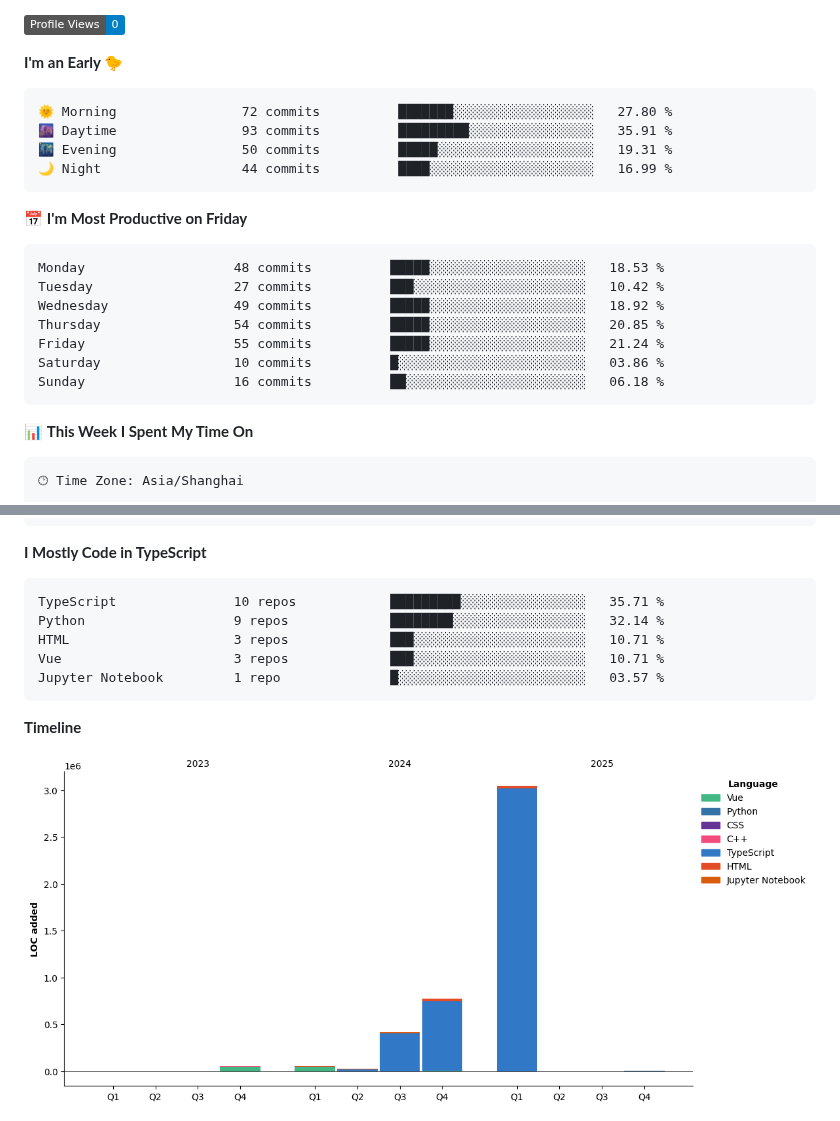
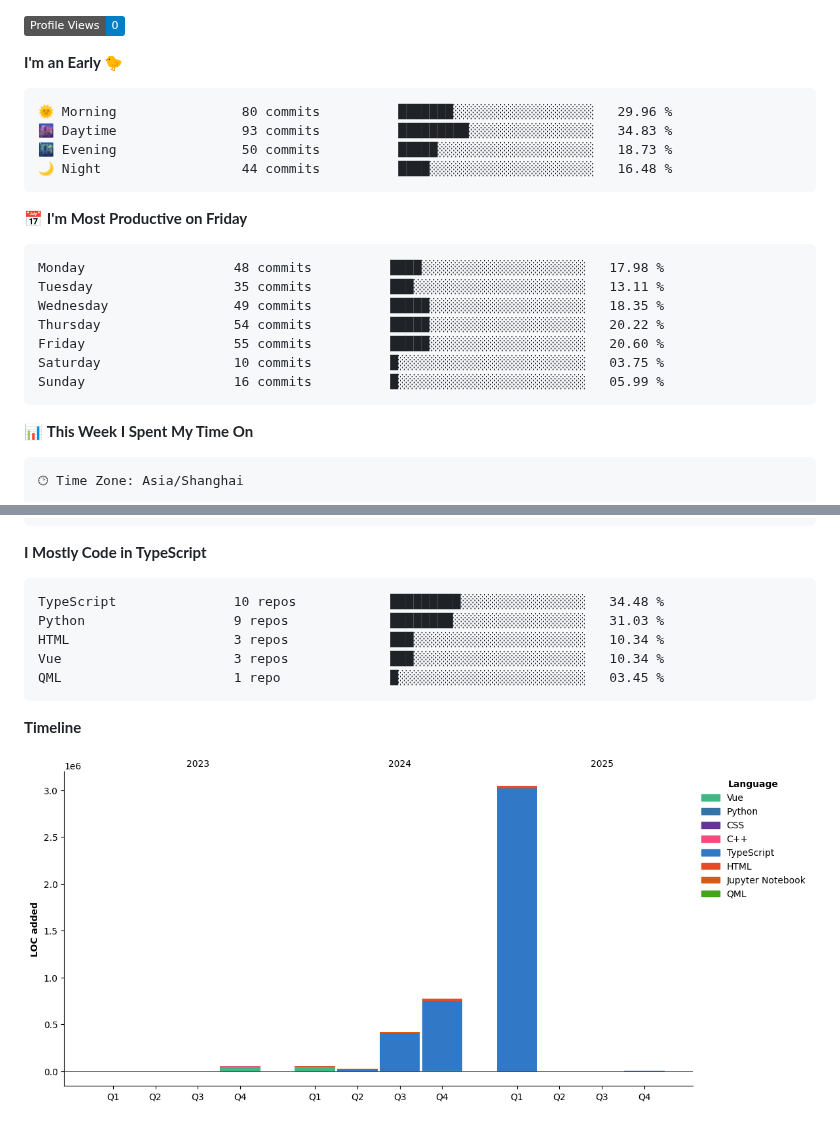
Before and after one commit to BerlinWong/BerlinWong, a Markdown page: README.md, 2 parts joined by grey strips. Rendered like a GitHub page; pictures changed too: assets/bar_graph.png; badges without logos.

Commit message:
Updated with Dev Metrics

````diff
--- a/README.md
+++ b/README.md
@@ -55,21 +55,21 @@
 **I'm an Early 🐤**
 
 ```text
-🌞 Morning                72 commits          ███████░░░░░░░░░░░░░░░░░░   27.80 %
-🌆 Daytime                93 commits          █████████░░░░░░░░░░░░░░░░   35.91 %
-🌃 Evening                50 commits          █████░░░░░░░░░░░░░░░░░░░░   19.31 %
-🌙 Night                  44 commits          ████░░░░░░░░░░░░░░░░░░░░░   16.99 %
+🌞 Morning                80 commits          ███████░░░░░░░░░░░░░░░░░░   29.96 %
+🌆 Daytime                93 commits          █████████░░░░░░░░░░░░░░░░   34.83 %
+🌃 Evening                50 commits          █████░░░░░░░░░░░░░░░░░░░░   18.73 %
+🌙 Night                  44 commits          ████░░░░░░░░░░░░░░░░░░░░░   16.48 %
 ```
 📅 **I'm Most Productive on Friday**
 
 ```text
-Monday                   48 commits          █████░░░░░░░░░░░░░░░░░░░░   18.53 %
-Tuesday                  27 commits          ███░░░░░░░░░░░░░░░░░░░░░░   10.42 %
-Wednesday                49 commits          █████░░░░░░░░░░░░░░░░░░░░   18.92 %
-Thursday                 54 commits          █████░░░░░░░░░░░░░░░░░░░░   20.85 %
-Friday                   55 commits          █████░░░░░░░░░░░░░░░░░░░░   21.24 %
-Saturday                 10 commits          █░░░░░░░░░░░░░░░░░░░░░░░░   03.86 %
-Sunday                   16 commits          ██░░░░░░░░░░░░░░░░░░░░░░░   06.18 %
+Monday                   48 commits          ████░░░░░░░░░░░░░░░░░░░░░   17.98 %
+Tuesday                  35 commits          ███░░░░░░░░░░░░░░░░░░░░░░   13.11 %
+Wednesday                49 commits          █████░░░░░░░░░░░░░░░░░░░░   18.35 %
+Thursday                 54 commits          █████░░░░░░░░░░░░░░░░░░░░   20.22 %
+Friday                   55 commits          █████░░░░░░░░░░░░░░░░░░░░   20.60 %
+Saturday                 10 commits          █░░░░░░░░░░░░░░░░░░░░░░░░   03.75 %
+Sunday                   16 commits          █░░░░░░░░░░░░░░░░░░░░░░░░   05.99 %
 ```
 
 
@@ -97,11 +97,11 @@ Mac                      5 hrs 46 mins       ███████████
 **I Mostly Code in TypeScript**
 
 ```text
-TypeScript               10 repos            █████████░░░░░░░░░░░░░░░░   35.71 %
-Python                   9 repos             ████████░░░░░░░░░░░░░░░░░   32.14 %
-HTML                     3 repos             ███░░░░░░░░░░░░░░░░░░░░░░   10.71 %
-Vue                      3 repos             ███░░░░░░░░░░░░░░░░░░░░░░   10.71 %
-Jupyter Notebook         1 repo              █░░░░░░░░░░░░░░░░░░░░░░░░   03.57 %
+TypeScript               10 repos            █████████░░░░░░░░░░░░░░░░   34.48 %
+Python                   9 repos             ████████░░░░░░░░░░░░░░░░░   31.03 %
+HTML                     3 repos             ███░░░░░░░░░░░░░░░░░░░░░░   10.34 %
+Vue                      3 repos             ███░░░░░░░░░░░░░░░░░░░░░░   10.34 %
+QML                      1 repo              █░░░░░░░░░░░░░░░░░░░░░░░░   03.45 %
 ```
 
 
````
Also changed, not shown: other parts of README.md (+2 -2 lines).
